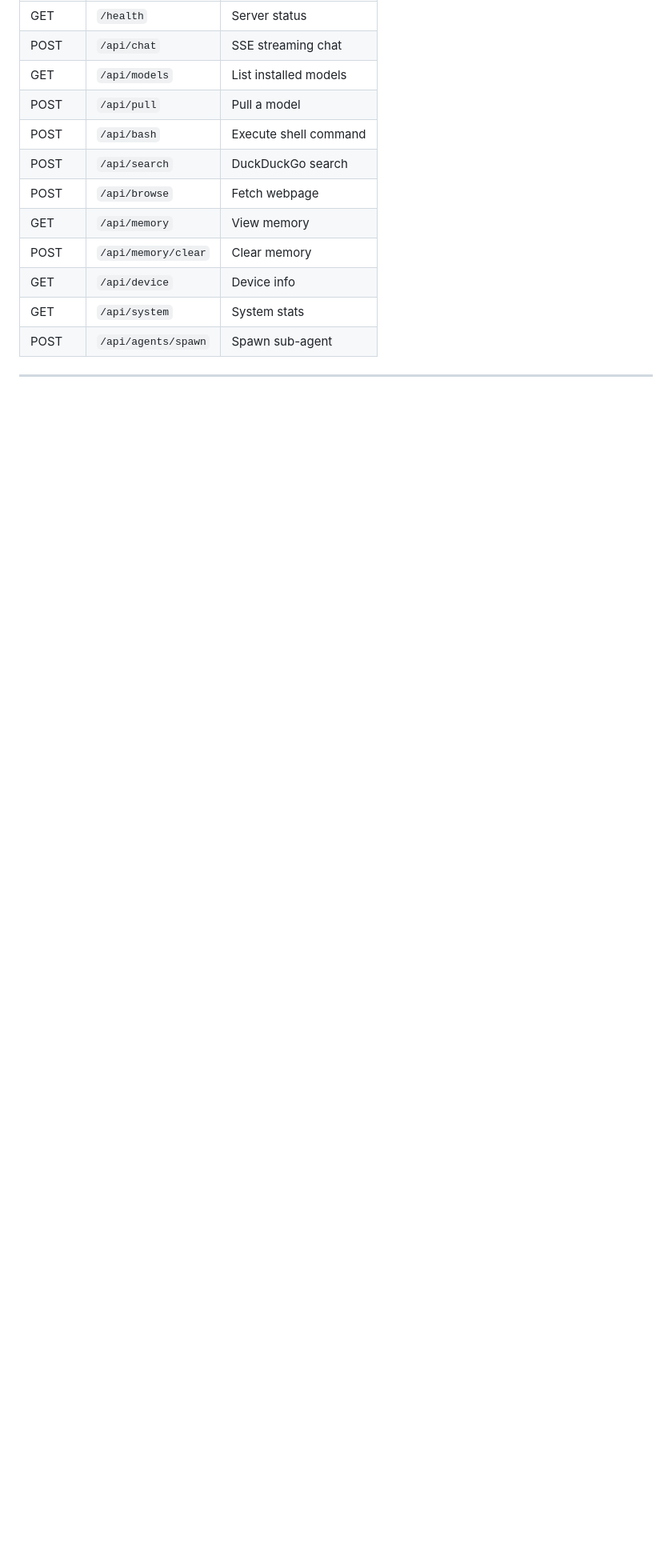
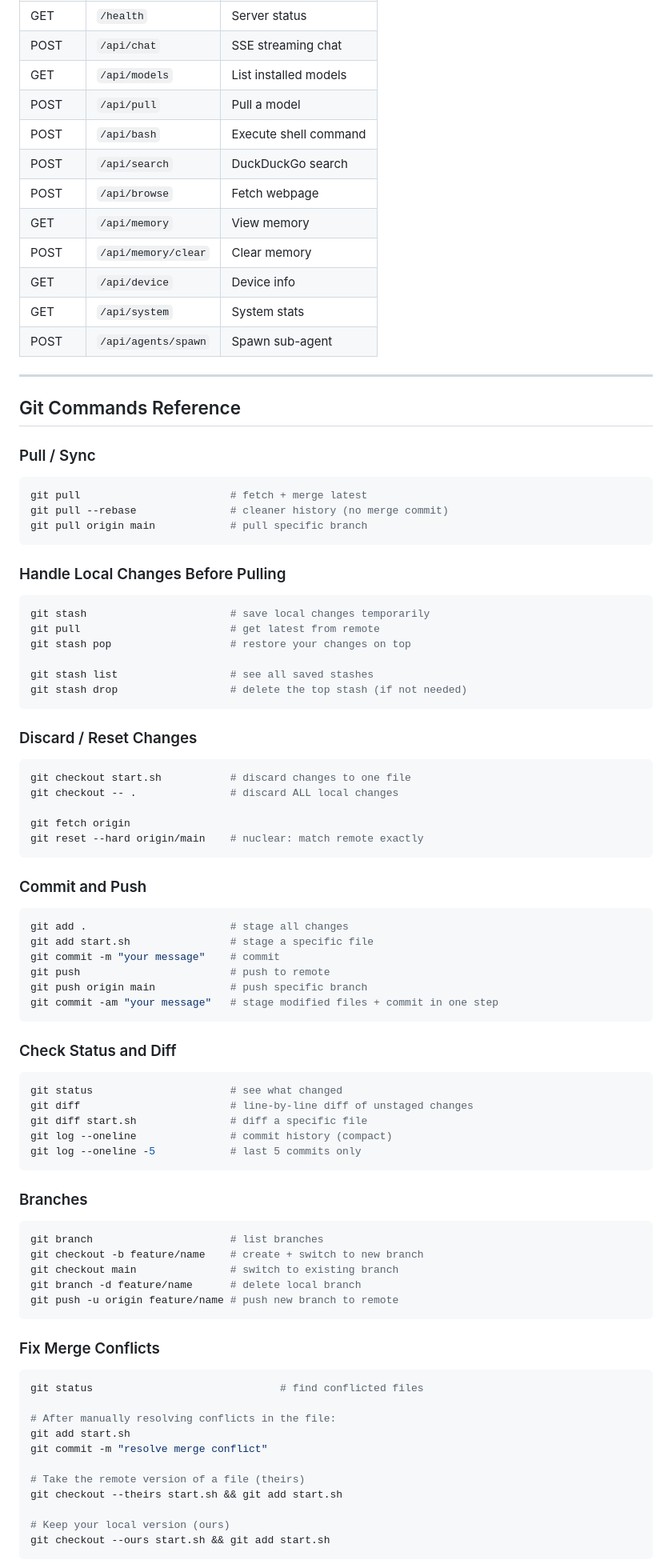
Before and after one commit to monicosupport/jhjarvis, a Markdown page: README.md, the part around one of its changes. Shown at 80% size. GitHub-like rendering; blank space fills up the shorter version.

Commit message:
docs: add Git Commands Reference section

````diff
--- a/README.md
+++ b/README.md
@@ -214,3 +214,81 @@ ollama pull tinyllama:1.1b   # smallest/fastest
 
 ---
 
+## Git Commands Reference
+
+### Pull / Sync
+
+```bash
+git pull                        # fetch + merge latest
+git pull --rebase               # cleaner history (no merge commit)
+git pull origin main            # pull specific branch
+```
+
+### Handle Local Changes Before Pulling
+
+```bash
+git stash                       # save local changes temporarily
+git pull                        # get latest from remote
+git stash pop                   # restore your changes on top
+
+git stash list                  # see all saved stashes
+git stash drop                  # delete the top stash (if not needed)
+```
+
+### Discard / Reset Changes
+
+```bash
+git checkout start.sh           # discard changes to one file
+git checkout -- .               # discard ALL local changes
+
+git fetch origin
+git reset --hard origin/main    # nuclear: match remote exactly
+```
+
+### Commit and Push
+
+```bash
+git add .                       # stage all changes
+git add start.sh                # stage a specific file
+git commit -m "your message"    # commit
+git push                        # push to remote
+git push origin main            # push specific branch
+git commit -am "your message"   # stage modified files + commit in one step
+```
+
+### Check Status and Diff
+
+```bash
+git status                      # see what changed
+git diff                        # line-by-line diff of unstaged changes
+git diff start.sh               # diff a specific file
+git log --oneline               # commit history (compact)
+git log --oneline -5            # last 5 commits only
+```
+
+### Branches
+
+```bash
+git branch                      # list branches
+git checkout -b feature/name    # create + switch to new branch
+git checkout main               # switch to existing branch
+git branch -d feature/name      # delete local branch
+git push -u origin feature/name # push new branch to remote
+```
+
+### Fix Merge Conflicts
+
+```bash
+git status                              # find conflicted files
+
+# After manually resolving conflicts in the file:
+git add start.sh
+git commit -m "resolve merge conflict"
+
+# Take the remote version of a file (theirs)
+git checkout --theirs start.sh && git add start.sh
+
+# Keep your local version (ours)
+git checkout --ours start.sh && git add start.sh
+```
+
````
Also changed, not shown: other parts of README.md (+41 -14 lines).
